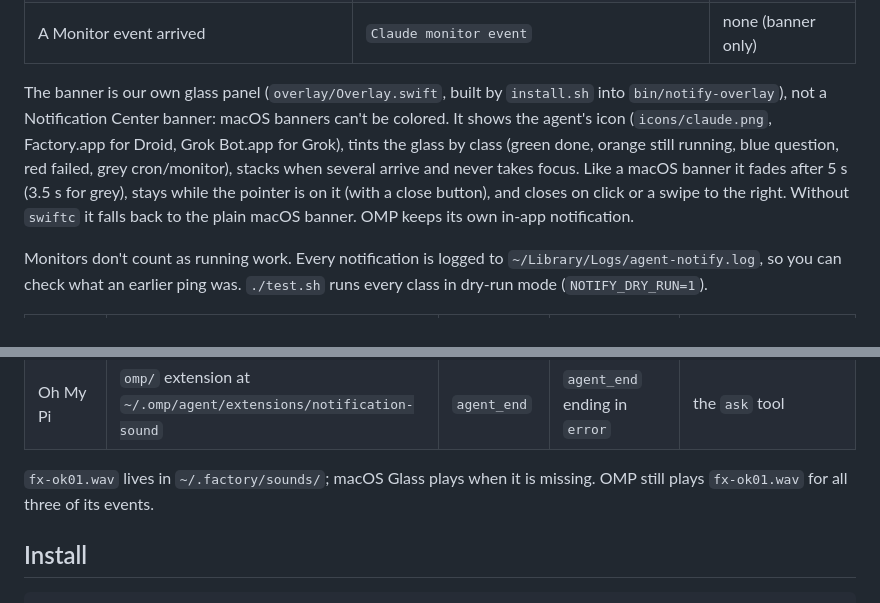
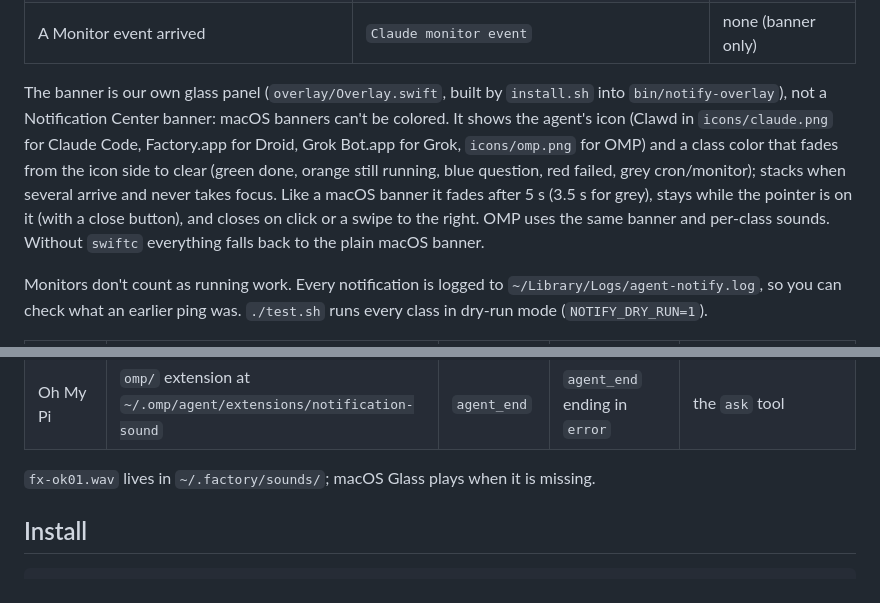
Before and after one commit to 0xRafie/agent-notification-sound, a Markdown page: README.md, 2 parts joined by grey strips. GitHub-like rendering.

Commit message:
Gradient tint, Clawd icon for Claude Code, glass banner and class sounds for OMP

```diff
--- a/README.md
+++ b/README.md
@@ -18,7 +18,7 @@ Claude Code adds classes so a ping from background work doesn't sound like the m
 | A cron/loop job ran | `Claude scheduled check` | none (banner only) |
 | A Monitor event arrived | `Claude monitor event` | none (banner only) |
 
-The banner is our own glass panel (`overlay/Overlay.swift`, built by `install.sh` into `bin/notify-overlay`), not a Notification Center banner: macOS banners can't be colored. It shows the agent's icon (`icons/claude.png`, Factory.app for Droid, Grok Bot.app for Grok), tints the glass by class (green done, orange still running, blue question, red failed, grey cron/monitor), stacks when several arrive and never takes focus. Like a macOS banner it fades after 5 s (3.5 s for grey), stays while the pointer is on it (with a close button), and closes on click or a swipe to the right. Without `swiftc` it falls back to the plain macOS banner. OMP keeps its own in-app notification.
+The banner is our own glass panel (`overlay/Overlay.swift`, built by `install.sh` into `bin/notify-overlay`), not a Notification Center banner: macOS banners can't be colored. It shows the agent's icon (Clawd in `icons/claude.png` for Claude Code, Factory.app for Droid, Grok Bot.app for Grok, `icons/omp.png` for OMP) and a class color that fades from the icon side to clear (green done, orange still running, blue question, red failed, grey cron/monitor); stacks when several arrive and never takes focus. Like a macOS banner it fades after 5 s (3.5 s for grey), stays while the pointer is on it (with a close button), and closes on click or a swipe to the right. OMP uses the same banner and per-class sounds. Without `swiftc` everything falls back to the plain macOS banner.
 
 Monitors don't count as running work. Every notification is logged to `~/Library/Logs/agent-notify.log`, so you can check what an earlier ping was. `./test.sh` runs every class in dry-run mode (`NOTIFY_DRY_RUN=1`).
 
@@ -29,7 +29,7 @@ Monitors don't count as running work. Every notification is logged to `~/Library
 | Grok | `notify.sh grok` in `~/.grok/hooks/agent-notification-sound.json` | `Stop` with `end_turn` | `StopFailure` | `PreToolUse` on `ask_user_question` |
 | Oh My Pi | `omp/` extension at `~/.omp/agent/extensions/notification-sound` | `agent_end` | `agent_end` ending in `error` | the `ask` tool |
 
-`fx-ok01.wav` lives in `~/.factory/sounds/`; macOS Glass plays when it is missing. OMP still plays `fx-ok01.wav` for all three of its events.
+`fx-ok01.wav` lives in `~/.factory/sounds/`; macOS Glass plays when it is missing.
 
 ## Install
 
```
Also changed, not shown: icons/claude.png, icons/omp.png (added), 2 other files.
